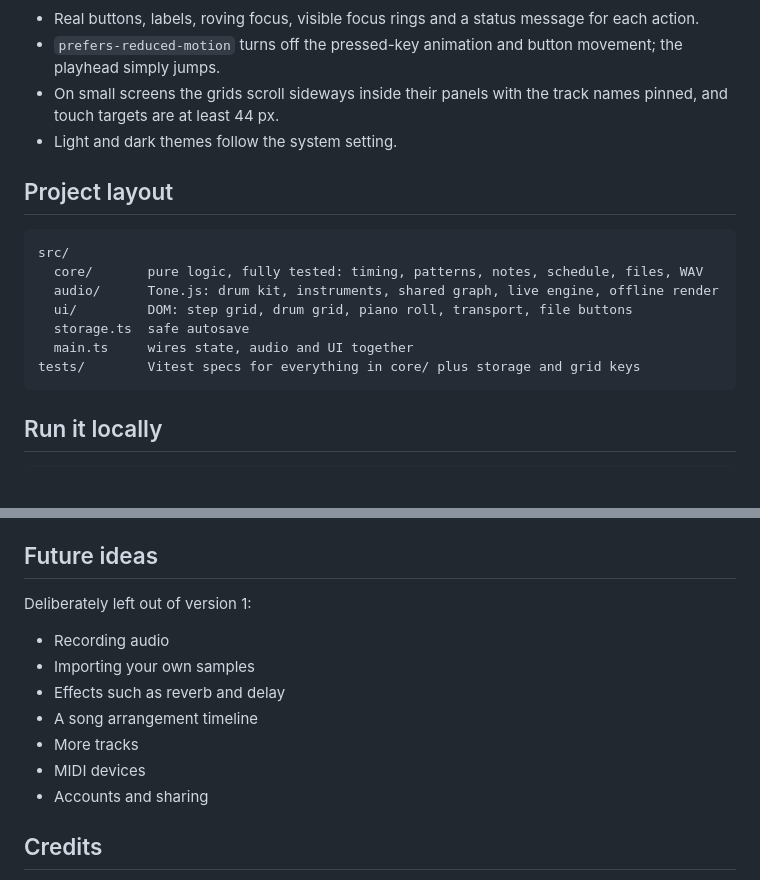
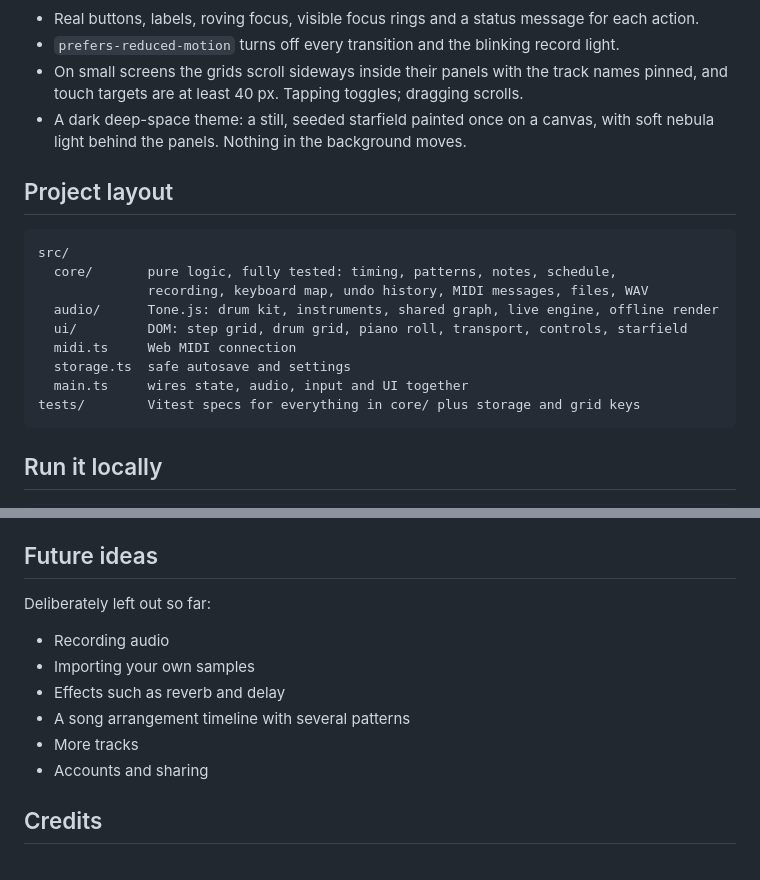
Before and after one commit to ethanmanco/steplab, a Markdown page: README.md, 2 parts joined by grey strips. Drawn GitHub-style; blank space fills up the shorter version.

````diff
--- a/README.md
+++ b/README.md
@@ -67,18 +78,20 @@ Projects are versioned JSON tagged with `"app": "steplab"`. Opening a file repai
 
 - Real buttons, labels, roving focus, visible focus rings and a status message for each action.
-- `prefers-reduced-motion` turns off the pressed-key animation and button movement; the playhead simply jumps.
-- On small screens the grids scroll sideways inside their panels with the track names pinned, and touch targets are at least 44 px.
-- Light and dark themes follow the system setting.
+- `prefers-reduced-motion` turns off every transition and the blinking record light.
+- On small screens the grids scroll sideways inside their panels with the track names pinned, and touch targets are at least 40 px. Tapping toggles; dragging scrolls.
+- A dark deep-space theme: a still, seeded starfield painted once on a canvas, with soft nebula light behind the panels. Nothing in the background moves.
 
 ## Project layout
 
 ```
 src/
-  core/       pure logic, fully tested: timing, patterns, notes, schedule, files, WAV
+  core/       pure logic, fully tested: timing, patterns, notes, schedule,
+              recording, keyboard map, undo history, MIDI messages, files, WAV
   audio/      Tone.js: drum kit, instruments, shared graph, live engine, offline render
-  ui/         DOM: step grid, drum grid, piano roll, transport, file buttons
-  storage.ts  safe autosave
-  main.ts     wires state, audio and UI together
+  ui/         DOM: step grid, drum grid, piano roll, transport, controls, starfield
+  midi.ts     Web MIDI connection
+  storage.ts  safe autosave and settings
+  main.ts     wires state, audio, input and UI together
 tests/        Vitest specs for everything in core/ plus storage and grid keys
 ```
 
@@ -101,14 +114,13 @@ Pushing to `main` runs the tests, builds the site and deploys it to GitHub Pages
 
 ## Future ideas
 
-Deliberately left out of version 1:
+Deliberately left out so far:
 
 - Recording audio
 - Importing your own samples
 - Effects such as reverb and delay
-- A song arrangement timeline
+- A song arrangement timeline with several patterns
 - More tracks
-- MIDI devices
 - Accounts and sharing
 
 ## Credits
````
Also changed, not shown: other parts of README.md (+34 -23 lines), docs/screenshot.jpg.
